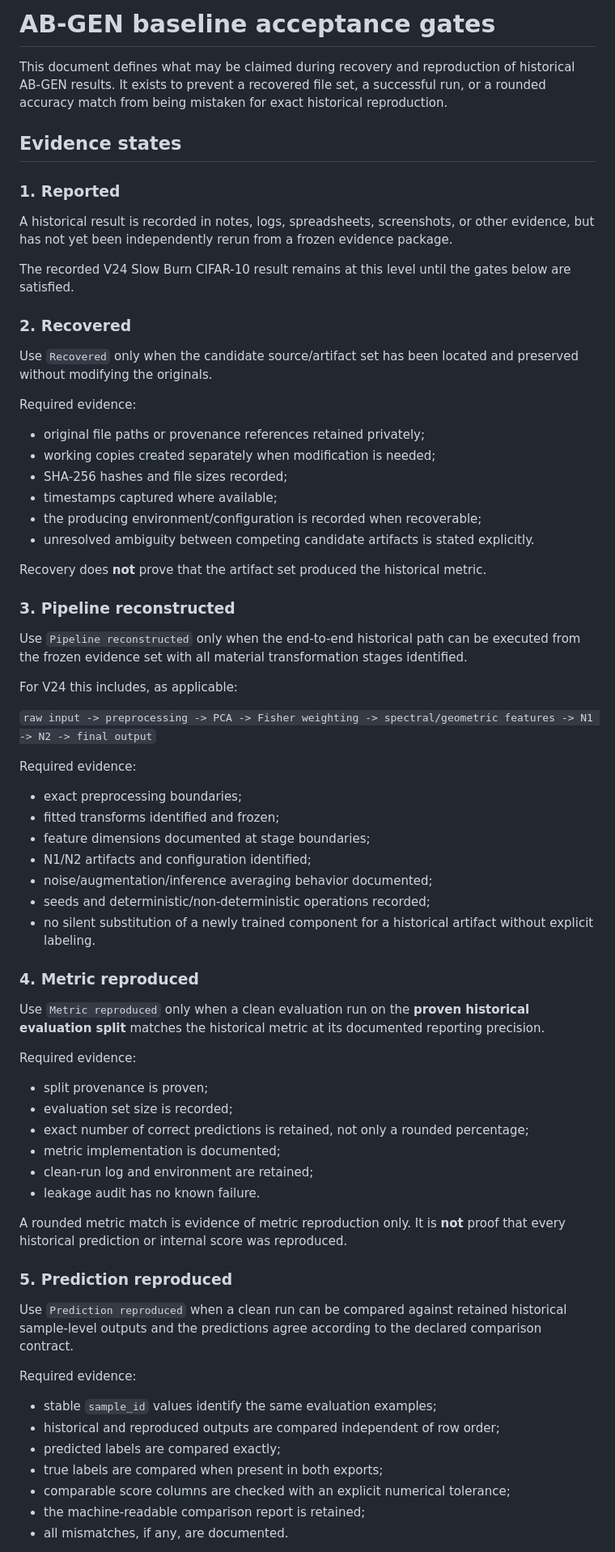
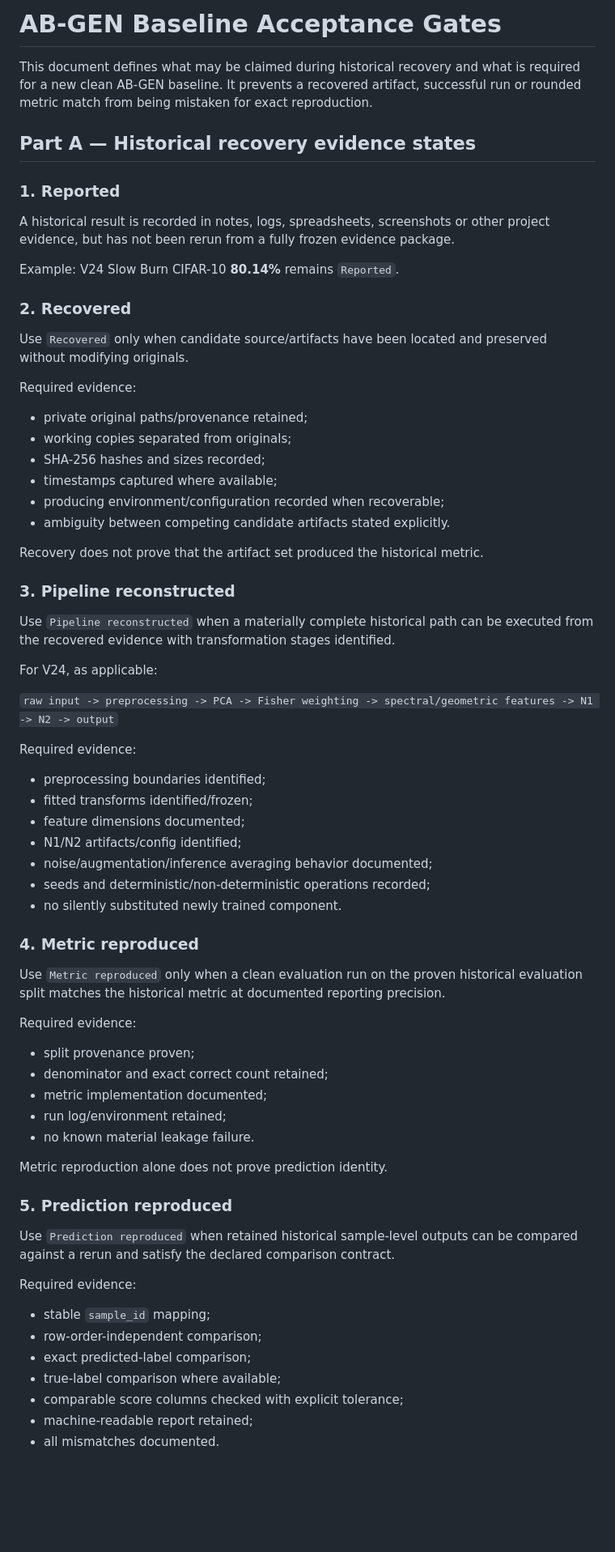
Before and after one commit to msrobotika/AB-GEN-Green-AI, a Markdown page: BASELINE_ACCEPTANCE.md, the part around one of its changes. Shown at 81% size. GitHub-like rendering; blank space fills up the shorter version.

Commit message:
separate historical recovery gates from clean baseline acceptance

```diff
--- a/BASELINE_ACCEPTANCE.md
+++ b/BASELINE_ACCEPTANCE.md
@@ -1,65 +1,64 @@
-# AB-GEN baseline acceptance gates
+# AB-GEN Baseline Acceptance Gates
 
-This document defines what may be claimed during recovery and reproduction of historical AB-GEN results. It exists to prevent a recovered file set, a successful run, or a rounded accuracy match from being mistaken for exact historical reproduction.
+This document defines what may be claimed during historical recovery and what is required for a new clean AB-GEN baseline. It prevents a recovered artifact, successful run or rounded metric match from being mistaken for exact reproduction.
 
-## Evidence states
+## Part A — Historical recovery evidence states
 
 ### 1. Reported
-A historical result is recorded in notes, logs, spreadsheets, screenshots, or other evidence, but has not yet been independently rerun from a frozen evidence package.
+A historical result is recorded in notes, logs, spreadsheets, screenshots or other project evidence, but has not been rerun from a fully frozen evidence package.
 
-The recorded V24 Slow Burn CIFAR-10 result remains at this level until the gates below are satisfied.
+Example: V24 Slow Burn CIFAR-10 **80.14%** remains `Reported`.
 
 ### 2. Recovered
-Use `Recovered` only when the candidate source/artifact set has been located and preserved without modifying the originals.
+Use `Recovered` only when candidate source/artifacts have been located and preserved without modifying originals.
 
 Required evidence:
-- original file paths or provenance references retained privately;
-- working copies created separately when modification is needed;
-- SHA-256 hashes and file sizes recorded;
+- private original paths/provenance retained;
+- working copies separated from originals;
+- SHA-256 hashes and sizes recorded;
 - timestamps captured where available;
-- the producing environment/configuration is recorded when recoverable;
-- unresolved ambiguity between competing candidate artifacts is stated explicitly.
+- producing environment/configuration recorded when recoverable;
+- ambiguity between competing candidate artifacts stated explicitly.
 
-Recovery does **not** prove that the artifact set produced the historical metric.
+Recovery does not prove that the artifact set produced the historical metric.
 
 ### 3. Pipeline reconstructed
-Use `Pipeline reconstructed` only when the end-to-end historical path can be executed from the frozen evidence set with all material transformation stages identified.
+Use `Pipeline reconstructed` when a materially complete historical path can be executed from the recovered evidence with transformation stages identified.
 
-For V24 this includes, as applicable:
+For V24, as applicable:
 
-`raw input -> preprocessing -> PCA -> Fisher weighting -> spectral/geometric features -> N1 -> N2 -> final output`
+`raw input -> preprocessing -> PCA -> Fisher weighting -> spectral/geometric features -> N1 -> N2 -> output`
 
 Required evidence:
-- exact preprocessing boundaries;
-- fitted transforms identified and frozen;
-- feature dimensions documented at stage boundaries;
-- N1/N2 artifacts and configuration identified;
+- preprocessing boundaries identified;
+- fitted transforms identified/frozen;
+- feature dimensions documented;
+- N1/N2 artifacts/config identified;
 - noise/augmentation/inference averaging behavior documented;
 - seeds and deterministic/non-deterministic operations recorded;
-- no silent substitution of a newly trained component for a historical artifact without explicit labeling.
+- no silently substituted newly trained component.
 
 ### 4. Metric reproduced
-Use `Metric reproduced` only when a clean evaluation run on the **proven historical evaluation split** matches the historical metric at its documented reporting precision.
+Use `Metric reproduced` only when a clean evaluation run on the proven historical evaluation split matches the historical metric at documented reporting precision.
 
 Required evidence:
-- split provenance is proven;
-- evaluation set size is recorded;
-- exact number of correct predictions is retained, not only a rounded percentage;
-- metric implementation is documented;
-- clean-run log and environment are retained;
-- leakage audit has no known failure.
+- split provenance proven;
+- denominator and exact correct count retained;
+- metric implementation documented;
+- run log/environment retained;
+- no known material leakage failure.
 
-A rounded metric match is evidence of metric reproduction only. It is **not** proof that every historical prediction or internal score was reproduced.
+Metric reproduction alone does not prove prediction identity.
 
 ### 5. Prediction reproduced
-Use `Prediction reproduced` when a clean run can be compared against retained historical sample-level outputs and the predictions agree according to the declared comparison contract.
+Use `Prediction reproduced` when retained historical sample-level outputs can be compared against a rerun and satisfy the declared comparison contract.
 
 Required evidence:
-- stable `sample_id` values identify the same evaluation examples;
-- historical and reproduced outputs are compared independent of row order;
-- predicted labels are compared exactly;
-- true labels are compared when present in both exports;
-- comparable score columns are checked with an explicit numerical tolerance;
-- the machine-readable comparison report is retained;
-- all mismatches, if any, are documented.
+- stable `sample_id` mapping;
+- row-order-independent comparison;
+- exact predicted-label comparison;
+- true-label comparison where available;
+- comparable score columns checked with explicit tolerance;
+- machine-readable report retained;
+- all mismatches documented.
 
```
Also changed, not shown: other parts of BASELINE_ACCEPTANCE.md (+93 -29 lines).
